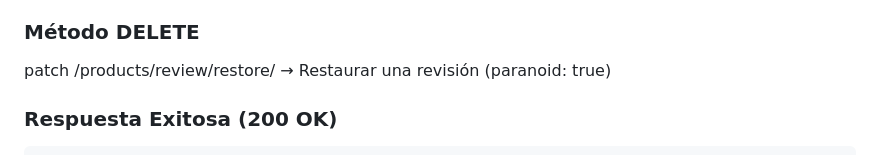
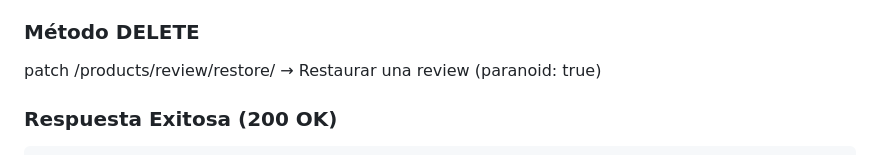
Before and after one commit to jerickgm89/ecommerce_backend, a Markdown page: README.md, the part around the change. Drawn GitHub-style.

````diff
--- a/README.md
+++ b/README.md
@@ -965,7 +965,7 @@ patch /products/review/deactivate/
 
 ### Método DELETE
 patch /products/review/restore/
-→ Restaurar una revisión (paranoid: true)
+→ Restaurar una review (paranoid: true)
 
 ### Respuesta Exitosa (200 OK)
 ```json
````
